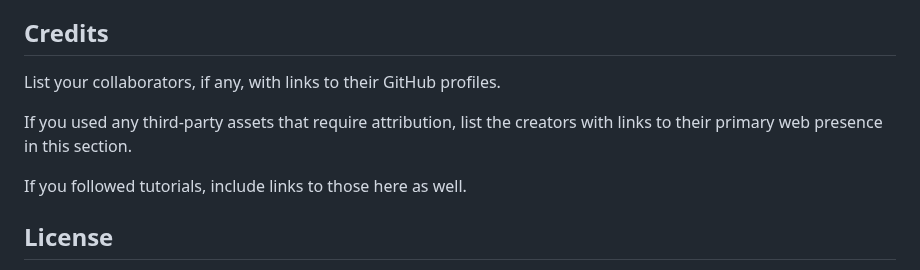
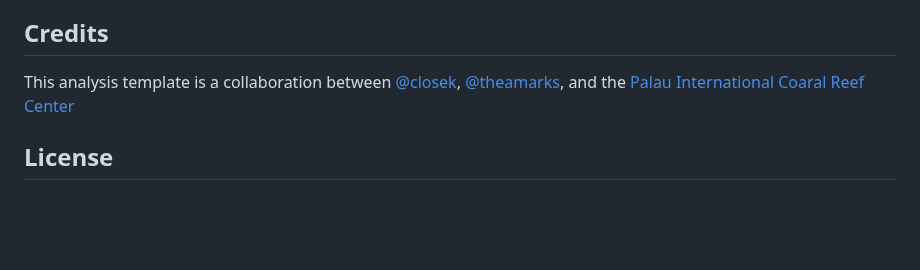
Before and after one commit to closek/Palau-eDNA-Project, a Markdown page: README.md, the part around the change. Rendered like a GitHub page; blank space fills up the shorter version.

Commit message:
Update README.md
add readme credits

```diff
--- a/README.md
+++ b/README.md
@@ -102,11 +102,7 @@ To add a screenshot, create an `assets/images` folder in your repository and upl
 
 ## Credits
 
-List your collaborators, if any, with links to their GitHub profiles.
-
-If you used any third-party assets that require attribution, list the creators with links to their primary web presence in this section.
-
-If you followed tutorials, include links to those here as well.
+This analysis template is a collaboration between [@closek](https://github.com/closek), [@theamarks](https://github.com/theamarks), and the [Palau International Coaral Reef Center](https://picrc.org/)
 
 ## License
 
```
